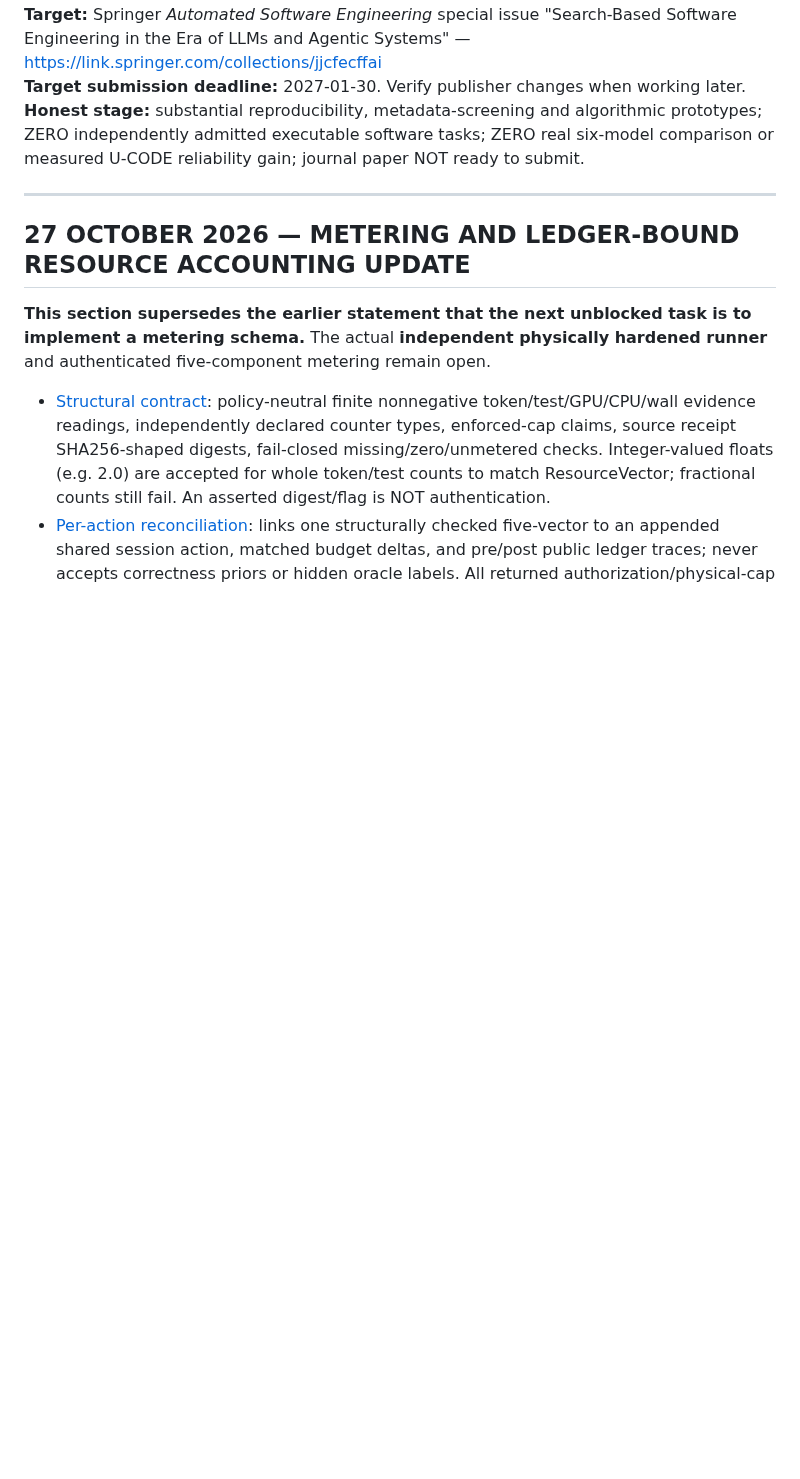
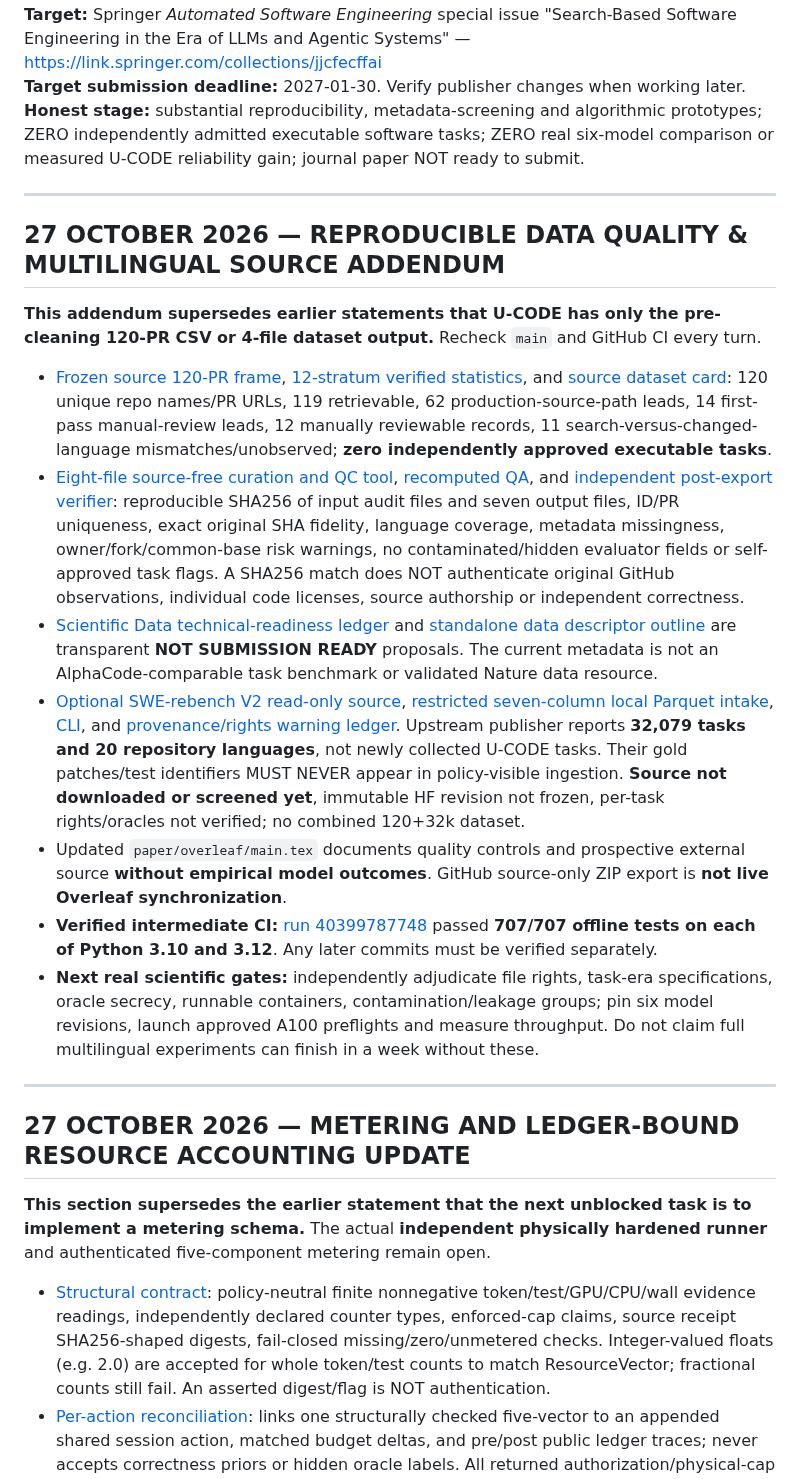
Before and after one commit to Rocky5502/U-CODE, a Markdown page: docs/UCODE_MASTER_HANDOFF_2026-10-26.md, the part around the change. Rendered like a GitHub page; blank space fills up the shorter version.

Commit message:
handoff: record verified 707-test source-free QC release and optional 32k multilingual safe intake

```diff
--- a/docs/UCODE_MASTER_HANDOFF_2026-10-26.md
+++ b/docs/UCODE_MASTER_HANDOFF_2026-10-26.md
@@ -9,6 +9,56 @@
 **Target:** Springer *Automated Software Engineering* special issue "Search-Based Software Engineering in the Era of LLMs and Agentic Systems" — https://link.springer.com/collections/jjcfecffai
 **Target submission deadline:** 2027-01-30. Verify publisher changes when working later.
 **Honest stage:** substantial reproducibility, metadata-screening and algorithmic prototypes; ZERO independently admitted executable software tasks; ZERO real six-model comparison or measured U-CODE reliability gain; journal paper NOT ready to submit.
+
+---
+
+## 27 OCTOBER 2026 — REPRODUCIBLE DATA QUALITY & MULTILINGUAL SOURCE ADDENDUM
+
+**This addendum supersedes earlier statements that U-CODE has only the
+pre-cleaning 120-PR CSV or 4-file dataset output.** Recheck `main`
+and GitHub CI every turn.
+
+- [Frozen source 120-PR frame](../data/curated/2026-10-27/discovery_frame_120_NOT_EXECUTABLE.csv),
+  [12-stratum verified statistics](../data/curated/2026-10-27/frozen_cleaning_summary.json),
+  and [source dataset card](../data/curated/README.md):
+  120 unique repo names/PR URLs, 119 retrievable, 62
+  production-source-path leads, 14 first-pass manual-review
+  leads, 12 manually reviewable records, 11 search-versus-changed-language
+  mismatches/unobserved; **zero independently approved executable tasks**.
+- [Eight-file source-free curation and QC tool](../scripts/audit_dataset_quality.py),
+  [recomputed QA](../src/ucode/dataset_quality.py), and
+  [independent post-export verifier](../scripts/verify_dataset_release.py):
+  reproducible SHA256 of input audit files and seven output files,
+  ID/PR uniqueness, exact original SHA fidelity, language coverage,
+  metadata missingness, owner/fork/common-base risk warnings,
+  no contaminated/hidden evaluator fields or self-approved task flags.
+  A SHA256 match does NOT authenticate original GitHub observations,
+  individual code licenses, source authorship or independent correctness.
+- [Scientific Data technical-readiness ledger](SCIENTIFIC_DATA_READINESS_2026-10-27.md)
+  and [standalone data descriptor outline](../paper/scientific_data/DATA_DESCRIPTOR_PRE_SUBMISSION_OUTLINE.md)
+  are transparent **NOT SUBMISSION READY** proposals. The current
+  metadata is not an AlphaCode-comparable task benchmark or
+  validated Nature data resource.
+- [Optional SWE-rebench V2 read-only source](../configs/external_multilingual_source_swe_rebench_v2_2026-10-27.json),
+  [restricted seven-column local Parquet intake](../src/ucode/external_dataset_intake.py),
+  [CLI](../scripts/screen_swe_rebench_v2.py), and
+  [provenance/rights warning ledger](SWE_REBENCH_V2_SAFE_DATA_INTAKE_2026-10-27.md).
+  Upstream publisher reports **32,079 tasks and 20 repository languages**,
+  not newly collected U-CODE tasks. Their gold patches/test identifiers
+  MUST NEVER appear in policy-visible ingestion. **Source not
+  downloaded or screened yet**, immutable HF revision not frozen,
+  per-task rights/oracles not verified; no combined 120+32k dataset.
+- Updated `paper/overleaf/main.tex` documents quality controls
+  and prospective external source **without empirical model outcomes**.
+  GitHub source-only ZIP export is **not live Overleaf synchronization**.
+- **Verified intermediate CI:** [run 40399787748](https://github.com/Rocky5502/U-CODE/actions/runs/40399787748)
+  passed **707/707 offline tests on each of Python 3.10 and 3.12**.
+  Any later commits must be verified separately.
+- **Next real scientific gates:** independently adjudicate file rights,
+  task-era specifications, oracle secrecy, runnable containers,
+  contamination/leakage groups; pin six model revisions, launch approved
+  A100 preflights and measure throughput. Do not claim full
+  multilingual experiments can finish in a week without these.
 
 ---
 
```
